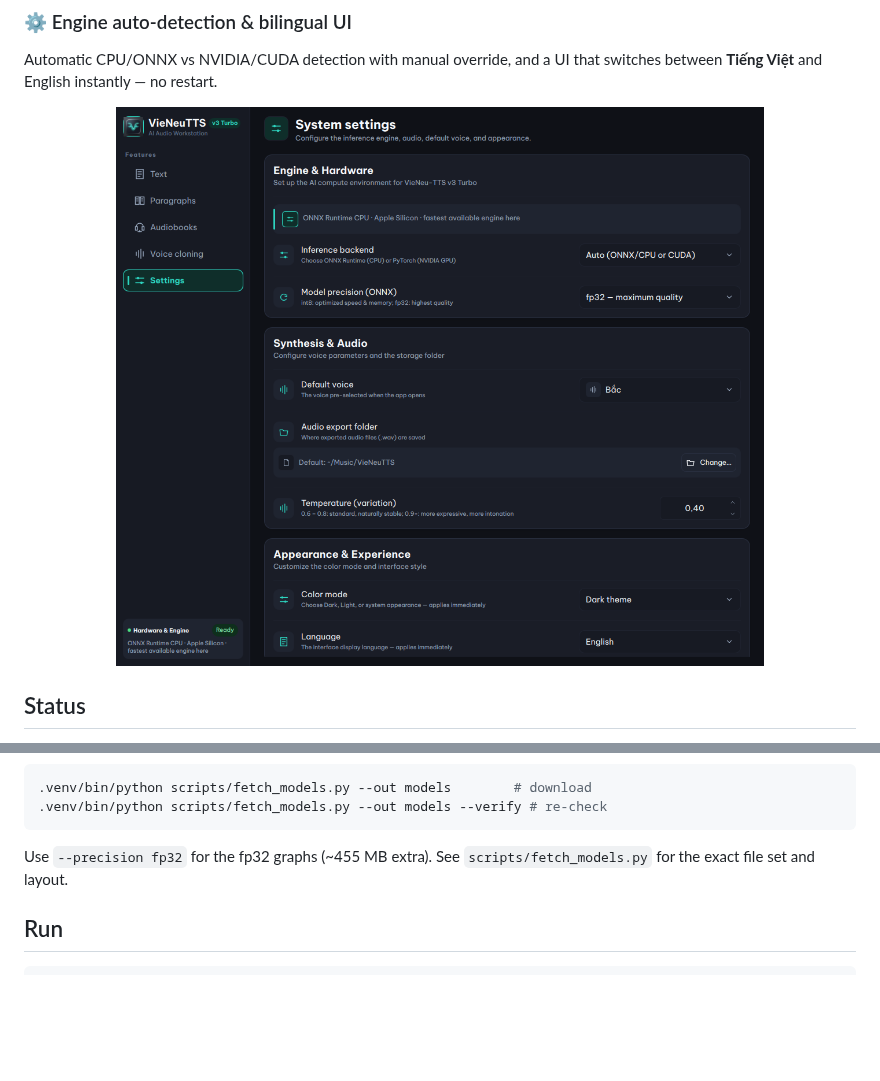
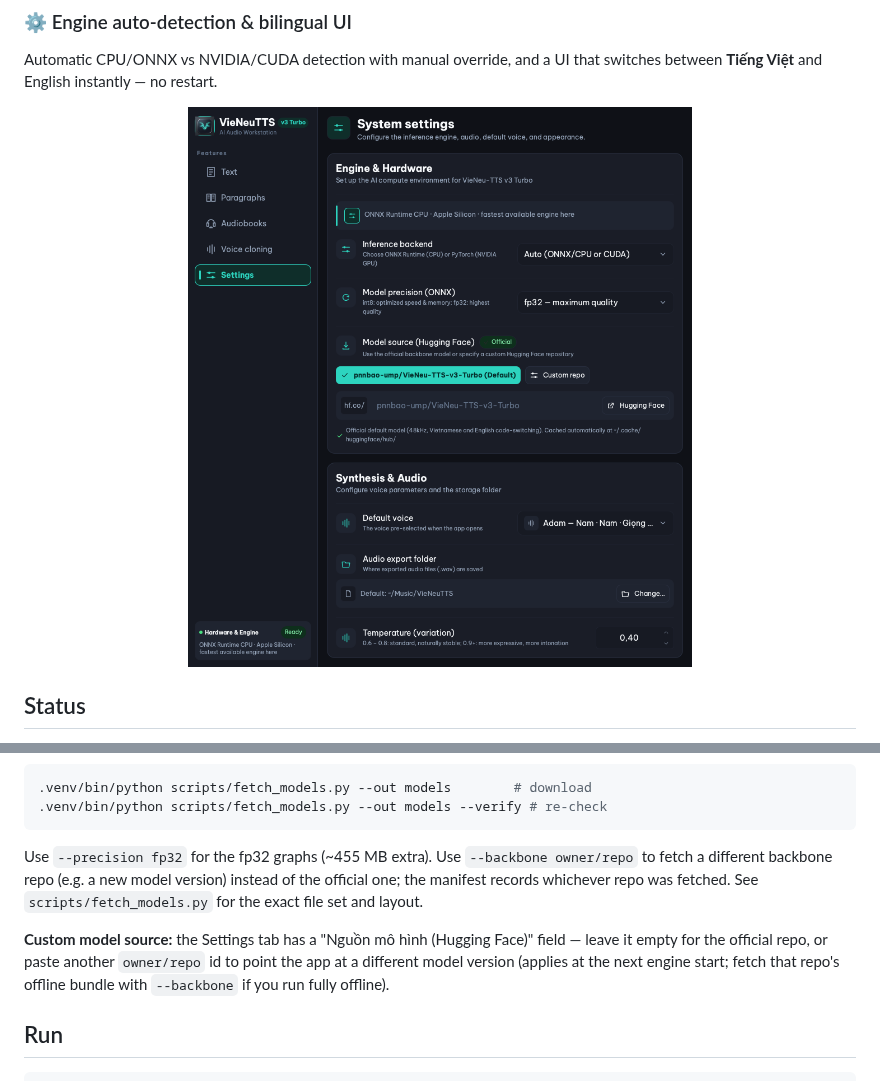
Before and after one commit to NguyenSiTrung/VieNeuTTSApp, a Markdown page: README.md, 2 parts joined by grey strips. GitHub-like rendering; pictures changed too: docs/screenshots/settings.png; blank space fills up the shorter version.

````diff
--- a/README.md
+++ b/README.md
@@ -125,8 +125,17 @@ with a SHA256 manifest:
 .venv/bin/python scripts/fetch_models.py --out models --verify # re-check
 ```
 
-Use `--precision fp32` for the fp32 graphs (~455 MB extra). See
-`scripts/fetch_models.py` for the exact file set and layout.
+Use `--precision fp32` for the fp32 graphs (~455 MB extra). Use
+`--backbone owner/repo` to fetch a different backbone repo (e.g. a new
+model version) instead of the official one; the manifest records whichever
+repo was fetched. See `scripts/fetch_models.py` for the exact file set and
+layout.
+
+**Custom model source:** the Settings tab has a "Nguồn mô hình (Hugging
+Face)" field — leave it empty for the official repo, or paste another
+`owner/repo` id to point the app at a different model version (applies at
+the next engine start; fetch that repo's offline bundle with `--backbone`
+if you run fully offline).
 
 ## Run
 
````
Also changed, not shown: 17 other files.
